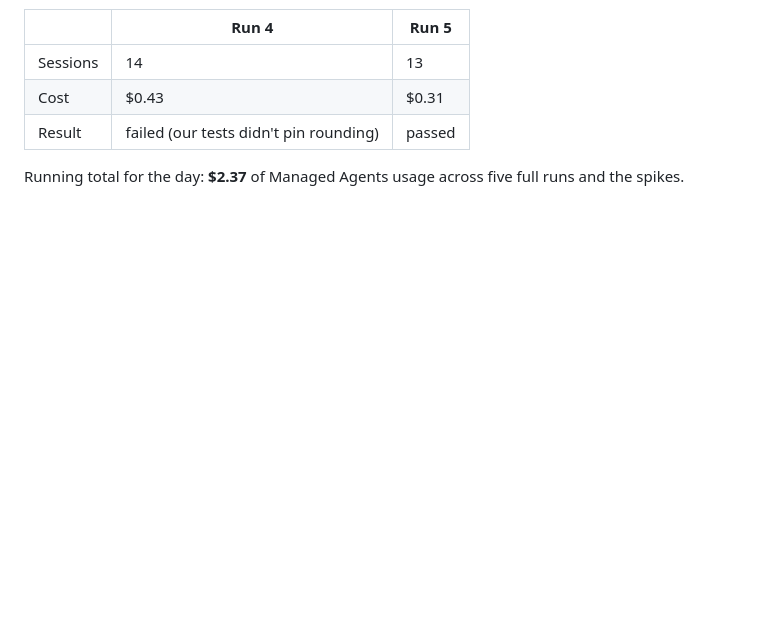
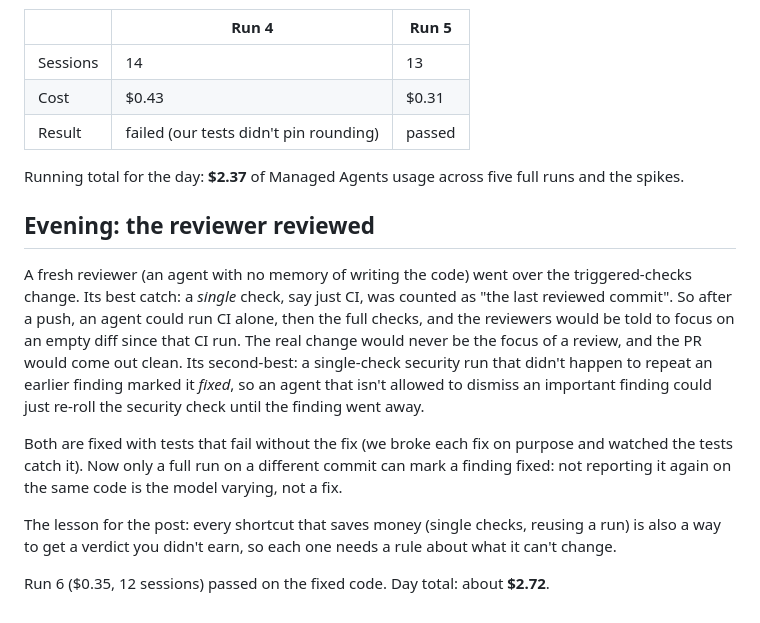
Before and after one commit to scottfrasso/air-traffic-control, a Markdown page: docs/diary/2026-10-17.md, the part around the change. Drawn GitHub-style; blank space fills up the shorter version.

Commit message:
Diary: the review of triggered checks, and run 6
Co-Authored-By: Claude Opus 5.5 <noreply@anthropic.com>
Claude-Session: https://claude.ai/code/session_01NjsEHhL5dPLkrFFEJvEhEe

```diff
--- a/docs/diary/2026-10-17.md
+++ b/docs/diary/2026-10-17.md
@@ -130,3 +130,21 @@ again, the follow-up was clean, and merge waited for two people.
 | Result | failed (our tests didn't pin rounding) | passed |
 
 Running total for the day: **$2.37** of Managed Agents usage across five full runs and the spikes.
+
+## Evening: the reviewer reviewed
+
+A fresh reviewer (an agent with no memory of writing the code) went over the triggered-checks change. Its best catch:
+a *single* check, say just CI, was counted as "the last reviewed commit". So after a push, an agent could run CI
+alone, then the full checks, and the reviewers would be told to focus on an empty diff since that CI run. The real
+change would never be the focus of a review, and the PR would come out clean. Its second-best: a single-check
+security run that didn't happen to repeat an earlier finding marked it *fixed*, so an agent that isn't allowed to
+dismiss an important finding could just re-roll the security check until the finding went away.
+
+Both are fixed with tests that fail without the fix (we broke each fix on purpose and watched the tests catch it).
+Now only a full run on a different commit can mark a finding fixed: not reporting it again on the same code is the
+model varying, not a fix.
+
+The lesson for the post: every shortcut that saves money (single checks, reusing a run) is also a way to get a
+verdict you didn't earn, so each one needs a rule about what it can't change.
+
+Run 6 ($0.35, 12 sessions) passed on the fixed code. Day total: about **$2.72**.
```
